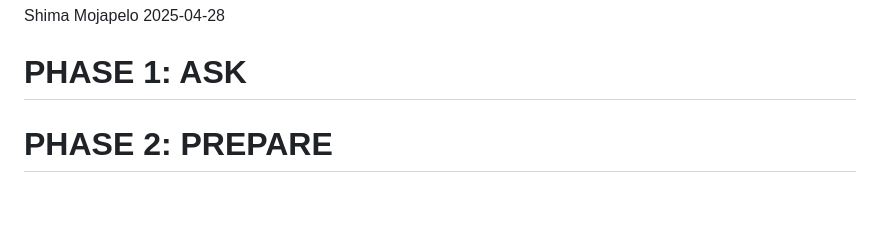
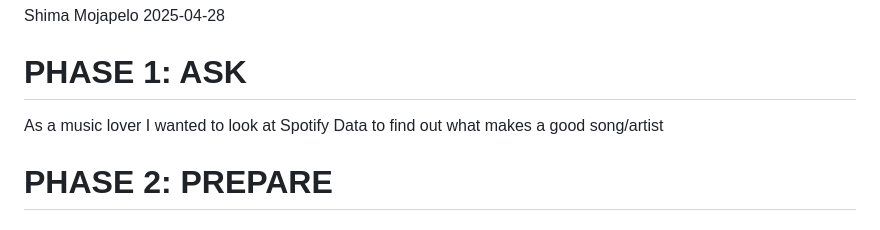
Before and after one commit to Shima10692/Data_Analysis-in-R, a Markdown page: Spotify-R-Markdown.md, the part around the change. Drawn GitHub-style; blank space fills up the shorter version.

```diff
--- a/Spotify-R-Markdown.md
+++ b/Spotify-R-Markdown.md
@@ -4,6 +4,8 @@ Shima Mojapelo
 2025-04-28
 
 # **PHASE 1: ASK**
+
+As a music lover I wanted to look at Spotify Data to find out what makes a good song/artist
 
 # **PHASE 2: PREPARE**
 
```
